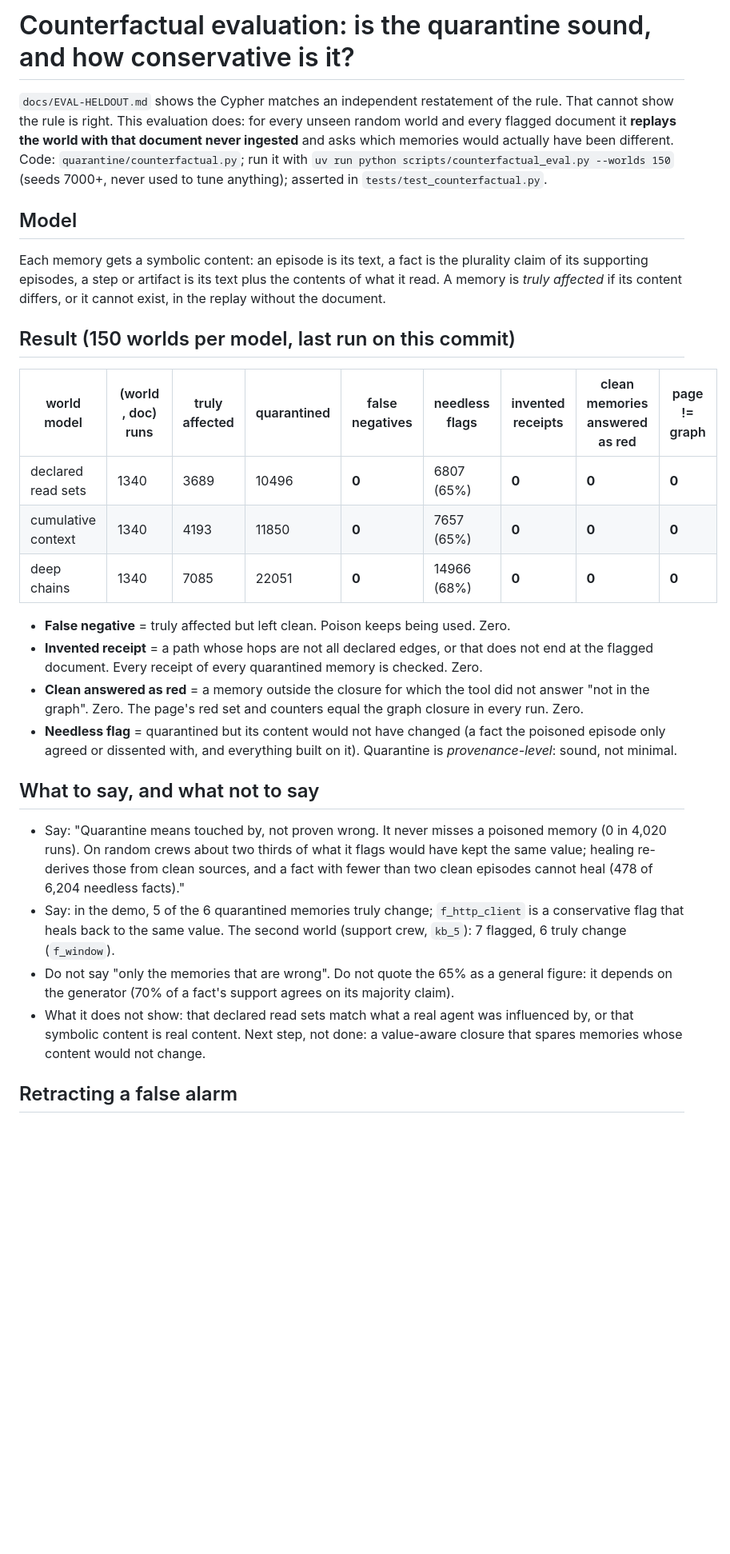
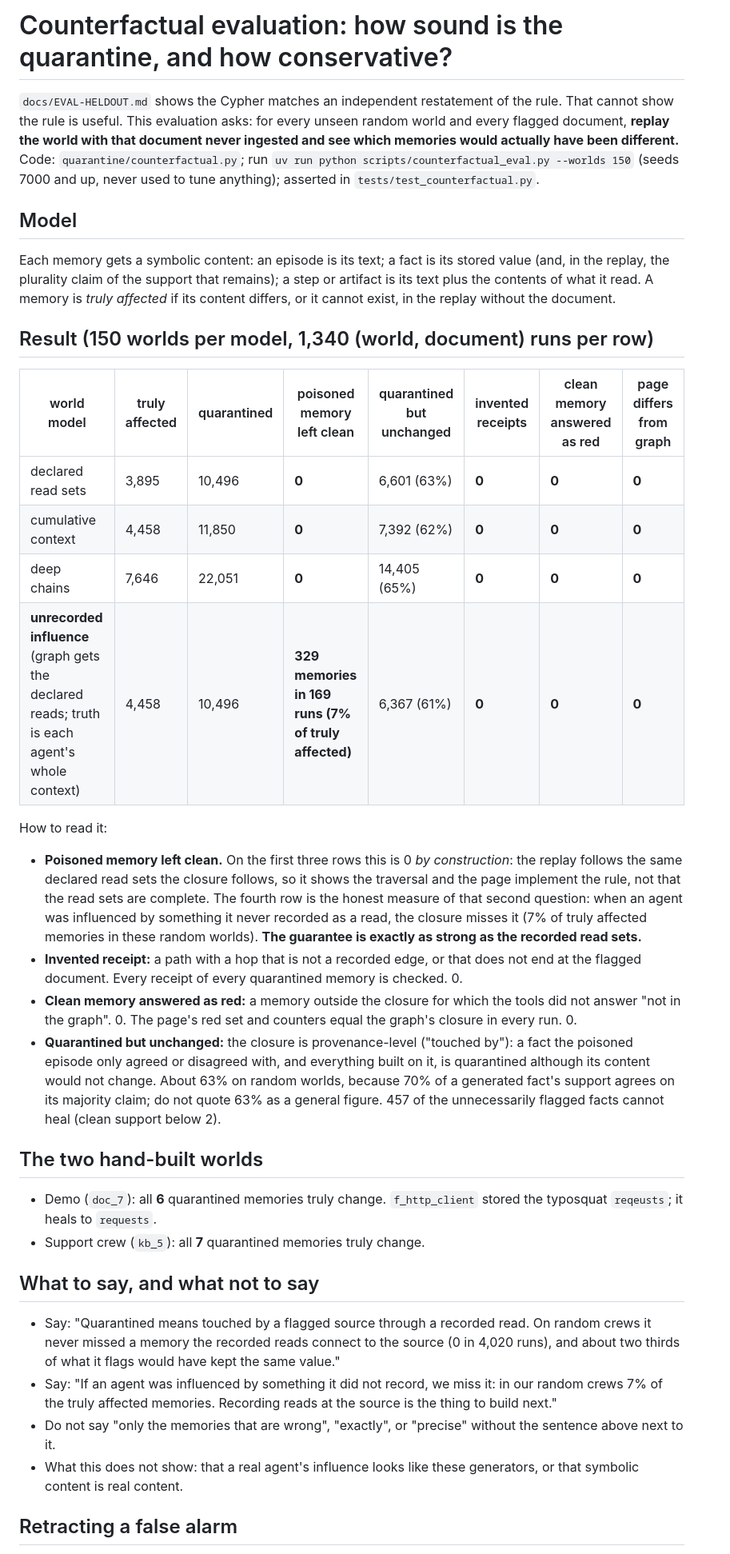
Before and after one commit to Ps23102004/graphhacks-quarantine, a Markdown page: docs/COUNTERFACTUAL.md, the part around one of its changes. Shown at 80% size. Rendered like a GitHub page; blank space fills up the shorter version.

Commit message:
Rewrite COUNTERFACTUAL.md with corrected numbers and the unrecorded-influence limit
Co-Authored-By: Claude Opus 5.5 <noreply@anthropic.com>

```diff
--- a/docs/COUNTERFACTUAL.md
+++ b/docs/COUNTERFACTUAL.md
@@ -1,30 +1,38 @@
-# Counterfactual evaluation: is the quarantine sound, and how conservative is it?
+# Counterfactual evaluation: how sound is the quarantine, and how conservative?
 
-`docs/EVAL-HELDOUT.md` shows the Cypher matches an independent restatement of the rule. That cannot show the rule is right. This evaluation does: for every unseen random world and every flagged document it **replays the world with that document never ingested** and asks which memories would actually have been different. Code: `quarantine/counterfactual.py`; run it with `uv run python scripts/counterfactual_eval.py --worlds 150` (seeds 7000+, never used to tune anything); asserted in `tests/test_counterfactual.py`.
+`docs/EVAL-HELDOUT.md` shows the Cypher matches an independent restatement of the rule. That cannot show the rule is useful. This evaluation asks: for every unseen random world and every flagged document, **replay the world with that document never ingested and see which memories would actually have been different.** Code: `quarantine/counterfactual.py`; run `uv run python scripts/counterfactual_eval.py --worlds 150` (seeds 7000 and up, never used to tune anything); asserted in `tests/test_counterfactual.py`.
 
 ## Model
 
-Each memory gets a symbolic content: an episode is its text, a fact is the plurality claim of its supporting episodes, a step or artifact is its text plus the contents of what it read. A memory is *truly affected* if its content differs, or it cannot exist, in the replay without the document.
+Each memory gets a symbolic content: an episode is its text; a fact is its stored value (and, in the replay, the plurality claim of the support that remains); a step or artifact is its text plus the contents of what it read. A memory is *truly affected* if its content differs, or it cannot exist, in the replay without the document.
 
-## Result (150 worlds per model, last run on this commit)
+## Result (150 worlds per model, 1,340 (world, document) runs per row)
 
-| world model | (world, doc) runs | truly affected | quarantined | false negatives | needless flags | invented receipts | clean memories answered as red | page != graph |
-|---|---|---|---|---|---|---|---|---|
-| declared read sets | 1340 | 3689 | 10496 | **0** | 6807 (65%) | **0** | **0** | **0** |
-| cumulative context | 1340 | 4193 | 11850 | **0** | 7657 (65%) | **0** | **0** | **0** |
-| deep chains | 1340 | 7085 | 22051 | **0** | 14966 (68%) | **0** | **0** | **0** |
+| world model | truly affected | quarantined | poisoned memory left clean | quarantined but unchanged | invented receipts | clean memory answered as red | page differs from graph |
+|---|---|---|---|---|---|---|---|
+| declared read sets | 3,895 | 10,496 | **0** | 6,601 (63%) | **0** | **0** | **0** |
+| cumulative context | 4,458 | 11,850 | **0** | 7,392 (62%) | **0** | **0** | **0** |
+| deep chains | 7,646 | 22,051 | **0** | 14,405 (65%) | **0** | **0** | **0** |
+| **unrecorded influence** (graph gets the declared reads; truth is each agent's whole context) | 4,458 | 10,496 | **329 memories in 169 runs (7% of truly affected)** | 6,367 (61%) | **0** | **0** | **0** |
 
-- **False negative** = truly affected but left clean. Poison keeps being used. Zero.
-- **Invented receipt** = a path whose hops are not all declared edges, or that does not end at the flagged document. Every receipt of every quarantined memory is checked. Zero.
-- **Clean answered as red** = a memory outside the closure for which the tool did not answer "not in the graph". Zero. The page's red set and counters equal the graph closure in every run. Zero.
-- **Needless flag** = quarantined but its content would not have changed (a fact the poisoned episode only agreed or dissented with, and everything built on it). Quarantine is *provenance-level*: sound, not minimal.
+How to read it:
+
+- **Poisoned memory left clean.** On the first three rows this is 0 *by construction*: the replay follows the same declared read sets the closure follows, so it shows the traversal and the page implement the rule, not that the read sets are complete. The fourth row is the honest measure of that second question: when an agent was influenced by something it never recorded as a read, the closure misses it (7% of truly affected memories in these random worlds). **The guarantee is exactly as strong as the recorded read sets.**
+- **Invented receipt:** a path with a hop that is not a recorded edge, or that does not end at the flagged document. Every receipt of every quarantined memory is checked. 0.
+- **Clean memory answered as red:** a memory outside the closure for which the tools did not answer "not in the graph". 0. The page's red set and counters equal the graph's closure in every run. 0.
+- **Quarantined but unchanged:** the closure is provenance-level ("touched by"): a fact the poisoned episode only agreed or disagreed with, and everything built on it, is quarantined although its content would not change. About 63% on random worlds, because 70% of a generated fact's support agrees on its majority claim; do not quote 63% as a general figure. 457 of the unnecessarily flagged facts cannot heal (clean support below 2).
+
+## The two hand-built worlds
+
+- Demo (`doc_7`): all **6** quarantined memories truly change. `f_http_client` stored the typosquat `reqeusts`; it heals to `requests`.
+- Support crew (`kb_5`): all **7** quarantined memories truly change.
 
 ## What to say, and what not to say
 
-- Say: "Quarantine means touched by, not proven wrong. It never misses a poisoned memory (0 in 4,020 runs). On random crews about two thirds of what it flags would have kept the same value; healing re-derives those from clean sources, and a fact with fewer than two clean episodes cannot heal (478 of 6,204 needless facts)."
-- Say: in the demo, 5 of the 6 quarantined memories truly change; `f_http_client` is a conservative flag that heals back to the same value. The second world (support crew, `kb_5`): 7 flagged, 6 truly change (`f_window`).
-- Do not say "only the memories that are wrong". Do not quote the 65% as a general figure: it depends on the generator (70% of a fact's support agrees on its majority claim).
-- What it does not show: that declared read sets match what a real agent was influenced by, or that symbolic content is real content. Next step, not done: a value-aware closure that spares memories whose content would not change.
+- Say: "Quarantined means touched by a flagged source through a recorded read. On random crews it never missed a memory the recorded reads connect to the source (0 in 4,020 runs), and about two thirds of what it flags would have kept the same value."
+- Say: "If an agent was influenced by something it did not record, we miss it: in our random crews 7% of the truly affected memories. Recording reads at the source is the thing to build next."
+- Do not say "only the memories that are wrong", "exactly", or "precise" without the sentence above next to it.
+- What this does not show: that a real agent's influence looks like these generators, or that symbolic content is real content.
 
 ## Retracting a false alarm
 
```
Also changed, not shown: other parts of docs/COUNTERFACTUAL.md (+1 -1 lines).
